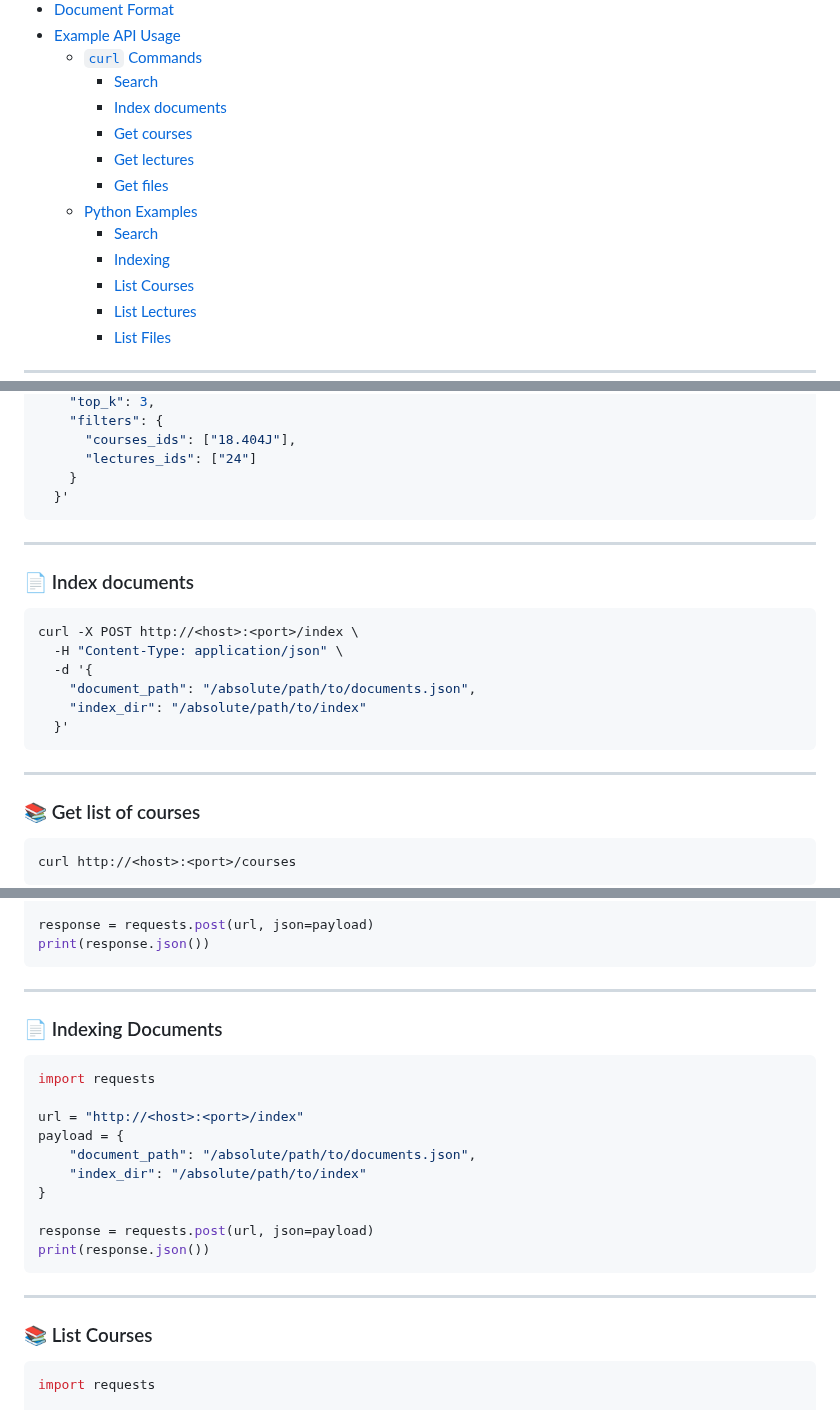
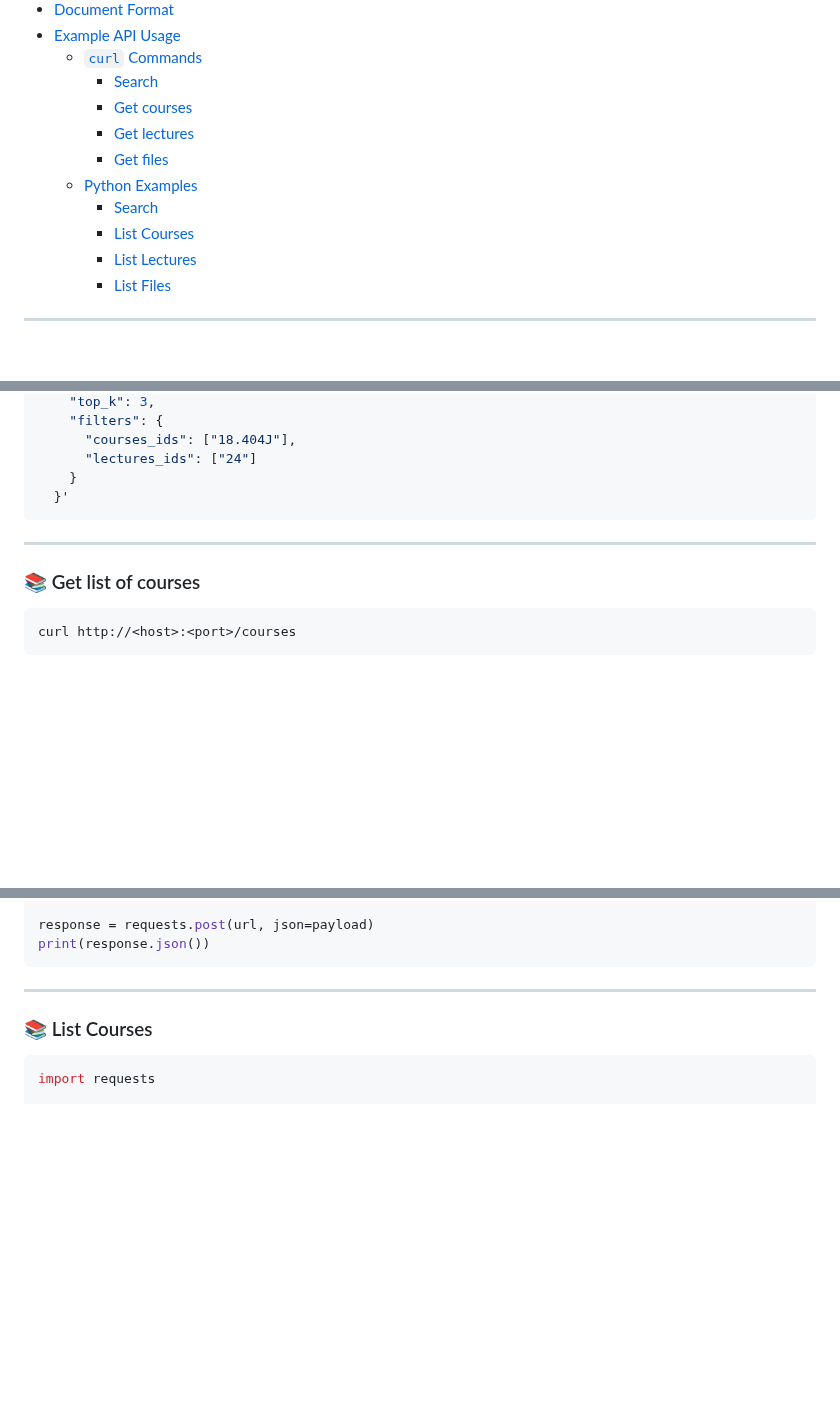
Before and after one commit to gidzinskikcl/keats-search, a Markdown page: keats-search-api/README.md, 3 parts joined by grey strips. Rendered like a GitHub page; blank space fills up the shorter version.

Commit message:
Remove all index endpoints

````diff
--- a/keats-search-api/README.md
+++ b/keats-search-api/README.md
@@ -27,13 +27,11 @@ A FastAPI-based service for querying, indexing, and retrieving educational conte
 - [Example API Usage](#examples-api-usage)
   - [`curl` Commands](#-example-curl-commands)
     - [Search](#-search-for-segments)
-    - [Index documents](#-index-documents)
     - [Get courses](#-get-list-of-courses)
     - [Get lectures](#-get-list-of-lectures-in-a-course)
     - [Get files](#️-get-files-for-a-lecture)
   - [Python Examples](#-example-python-api-usage)
     - [Search](#-search-1)
-    - [Indexing](#-indexing-documents)
     - [List Courses](#-list-courses)
     - [List Lectures](#-list-lectures)
     - [List Files](#-list-files-for-a-lecture)
@@ -243,19 +241,6 @@ curl -X POST http://<host>:<port>/search \
 
 ---
 
-### 📄 Index documents
-
-```bash
-curl -X POST http://<host>:<port>/index \
-  -H "Content-Type: application/json" \
-  -d '{
-    "document_path": "/absolute/path/to/documents.json",
-    "index_dir": "/absolute/path/to/index"
-  }'
-```
-
----
-
 ### 📚 Get list of courses
 
 ```bash
@@ -310,22 +295,6 @@ print(response.json())
 
 ---
 
-### 📄 Indexing Documents
-
-```python
-import requests
-
-url = "http://<host>:<port>/index"
-payload = {
-    "document_path": "/absolute/path/to/documents.json",
-    "index_dir": "/absolute/path/to/index"
-}
-
-response = requests.post(url, json=payload)
-print(response.json())
-```
-
----
 
 ### 📚 List Courses
 
````
